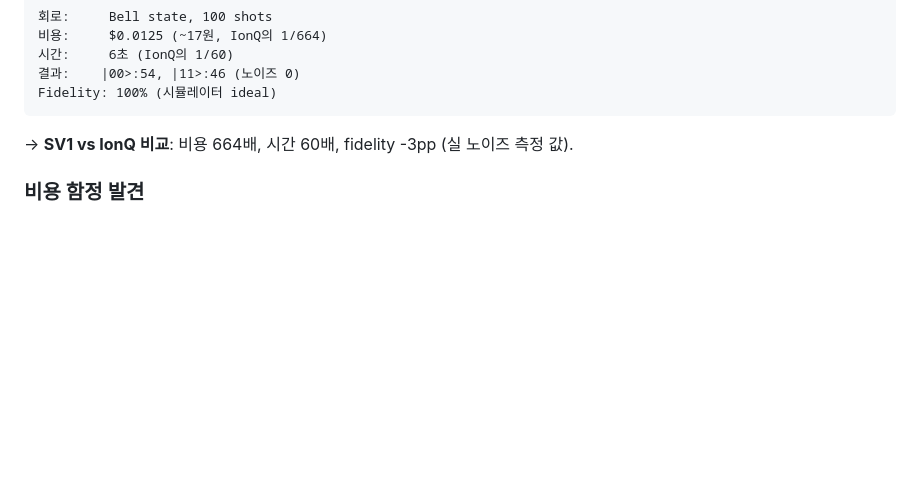
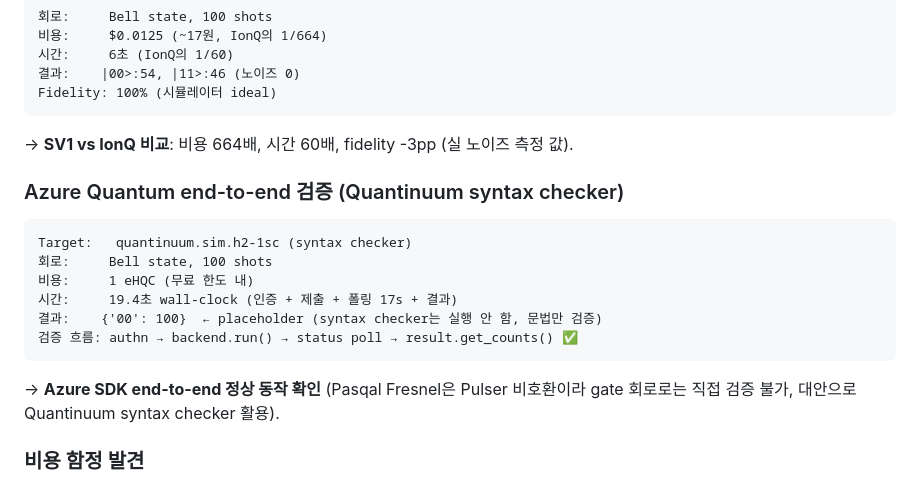
Before and after one commit to joygoLive/uqi, a Markdown page: docs/qpu_comparison.md, the part around the change. Drawn GitHub-style; blank space fills up the shorter version.

Commit message:
docs: azure quantum end-to-end 검증 사실 추가 (qpu_comparison)
Quantinuum syntax checker로 Azure SDK 전체 흐름 검증:
- authn → backend.run() → status poll → result.get_counts()
- 19.4초 wall-clock (큐 ~17초)
- 1 eHQC 무료 한도 내
- 결과는 placeholder (syntax checker는 실행 안 함)

이로써 두 게이트웨이 모두 end-to-end 검증:
- AWS Braket: IonQ Forte-1 실 실행 (97% Bell state fidelity)
- Azure Quantum: SDK 흐름 (Pasqal은 Pulser 비호환이라 우회)

Co-Authored-By: Claude Opus 4.7 (1M context) <noreply@anthropic.com>

````diff
--- a/docs/qpu_comparison.md
+++ b/docs/qpu_comparison.md
@@ -121,6 +121,19 @@ Fidelity: 100% (시뮬레이터 ideal)
 
 → **SV1 vs IonQ 비교**: 비용 664배, 시간 60배, fidelity -3pp (실 노이즈 측정 값).
 
+### Azure Quantum end-to-end 검증 (Quantinuum syntax checker)
+```
+Target:   quantinuum.sim.h2-1sc (syntax checker)
+회로:     Bell state, 100 shots
+비용:     1 eHQC (무료 한도 내)
+시간:     19.4초 wall-clock (인증 + 제출 + 폴링 17s + 결과)
+결과:    {'00': 100}  ← placeholder (syntax checker는 실행 안 함, 문법만 검증)
+검증 흐름: authn → backend.run() → status poll → result.get_counts() ✅
+```
+
+→ **Azure SDK end-to-end 정상 동작 확인** (Pasqal Fresnel은 Pulser 비호환이라
+   gate 회로로는 직접 검증 불가, 대안으로 Quantinuum syntax checker 활용).
+
 ### 비용 함정 발견
 - IonQ default 1024 shots = **$82.22** (~ 11만원)
 - UQI에서 IonQ 선택 시 자동으로 100 shots로 다운조정 (mcp_server.py 가드)
````
